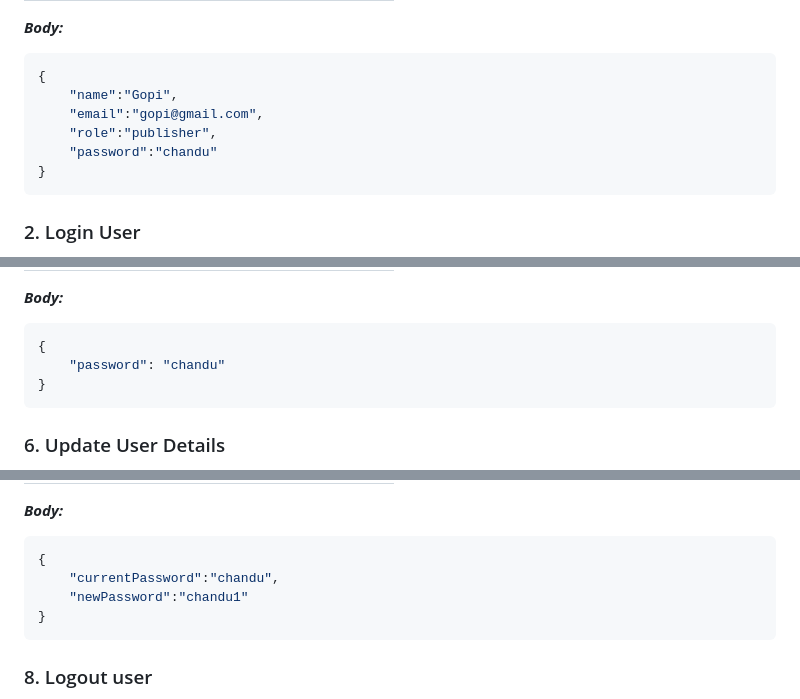
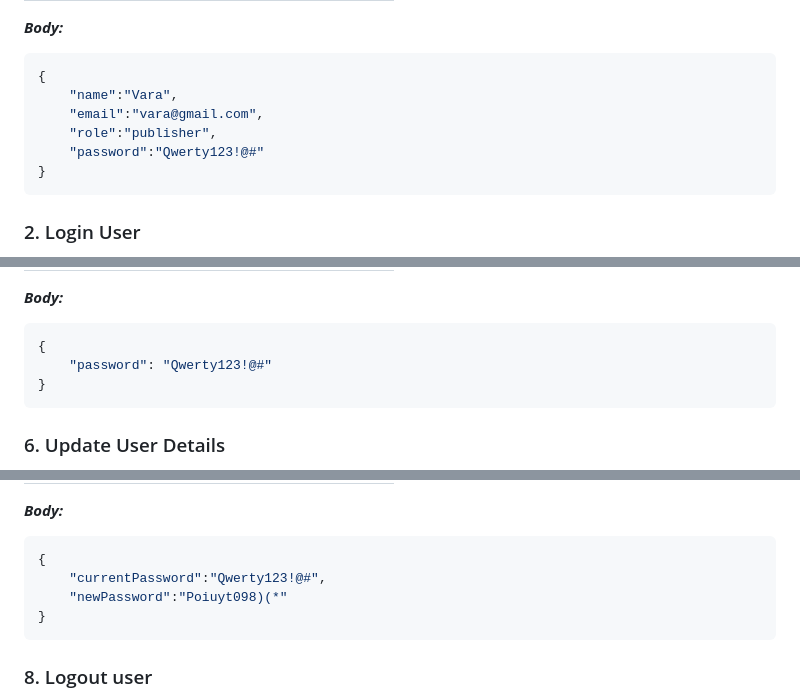
Before and after one commit to varalakshmi060902/DevCamperAPI, a Markdown page: README.md, 3 parts joined by grey strips. GitHub-like rendering.

````diff
--- a/README.md
+++ b/README.md
@@ -433,10 +433,10 @@ URL: {{URL}}/api/v1/auth/register
 
 ```js
 {
-    "name":"Gopi",
-    "email":"gopi@gmail.com",
+    "name":"Vara",
+    "email":"vara@gmail.com",
     "role":"publisher",
-    "password":"chandu"
+    "password":"Qwerty123!@#"
 }
 ```
 
@@ -550,7 +550,7 @@ URL: {{URL}}/api/v1/auth/resetpassword/288cf19c58ee48512defa3db14a373c1f9883161
 
 ```js
 {
-    "password": "chandu"
+    "password": "Qwerty123!@#"
 }
 ```
 
@@ -617,8 +617,8 @@ URL: {{URL}}/api/v1/auth/updatepassword
 
 ```js
 {
-    "currentPassword":"chandu",
-    "newPassword":"chandu1"
+    "currentPassword":"Qwerty123!@#",
+    "newPassword":"Poiuyt098)(*"
 }
 ```
 
````
